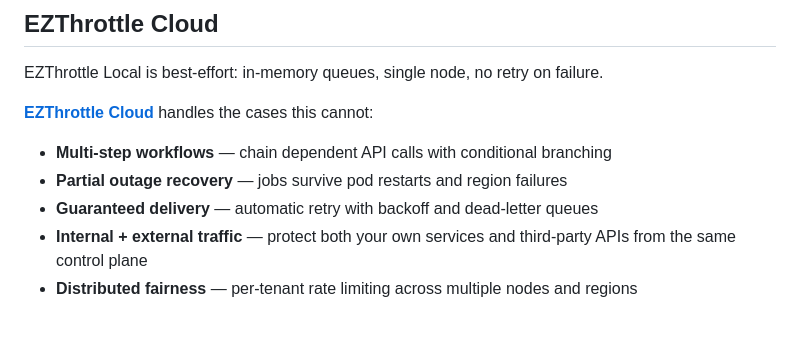
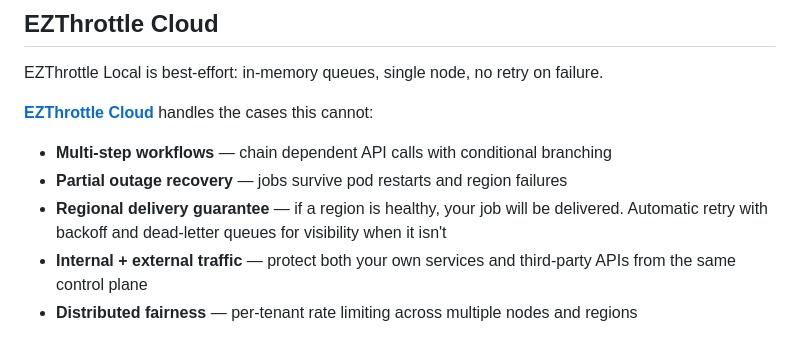
Before and after one commit to rjpruitt16/ezthrottle-local, a Markdown page: README.md, the part around the change. Drawn GitHub-style.

Commit message:
Clarify EZThrottle Cloud delivery guarantee as regional, not absolute

```diff
--- a/README.md
+++ b/README.md
@@ -136,7 +136,7 @@ EZThrottle Local is best-effort: in-memory queues, single node, no retry on fail
 
 - **Multi-step workflows** — chain dependent API calls with conditional branching
 - **Partial outage recovery** — jobs survive pod restarts and region failures
-- **Guaranteed delivery** — automatic retry with backoff and dead-letter queues
+- **Regional delivery guarantee** — if a region is healthy, your job will be delivered. Automatic retry with backoff and dead-letter queues for visibility when it isn't
 - **Internal + external traffic** — protect both your own services and third-party APIs from the same control plane
 - **Distributed fairness** — per-tenant rate limiting across multiple nodes and regions
 
```
